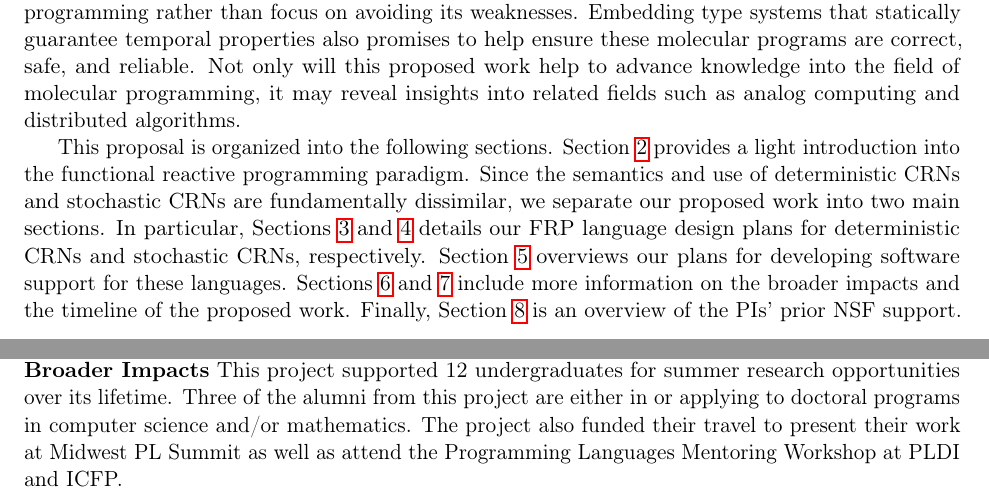
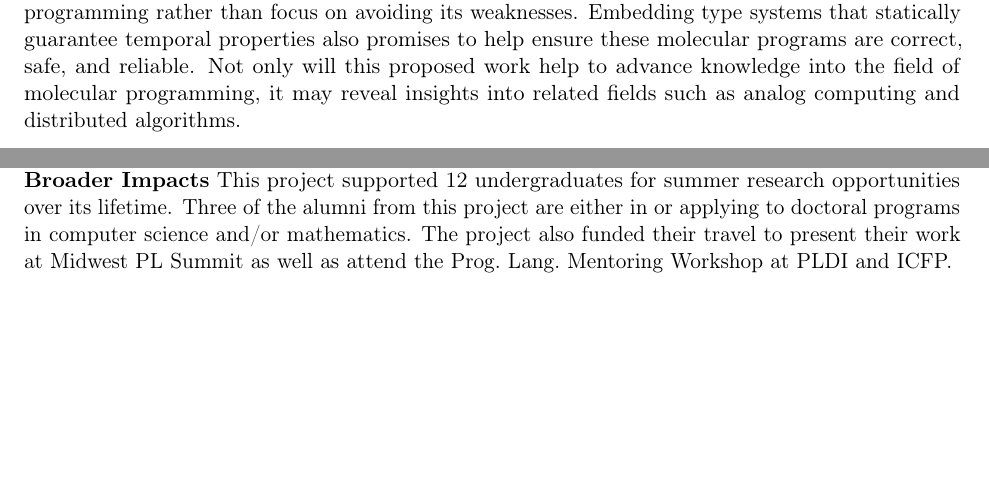
Before and after one commit to gleep314/frmp-nsf, a LaTeX document (project_description/project_description.tex, which reads project_description/introduction.tex, project_description/prior_nsf_funding.tex): two parts of pages 3 and 16 of 16 before the commit and two parts of pages 3 and 15 of 15 after it, joined at a grey line, cut so that both start at the same text, the shorter picture padded with empty space. Compiled offline with pdfLaTeX.

Commit message:
Removed last paragraph of intro and made PM's annoying broader impacts slightly less annoying

```diff
--- a/project_description/introduction.tex
+++ b/project_description/introduction.tex
@@ -154,13 +154,13 @@ In particular, this FRP offers to help researchers focus on harnessing the natur
 Embedding type systems that statically guarantee temporal properties also promises to help ensure these molecular programs are correct, safe, and reliable.
 Not only will this proposed work help to advance knowledge into the field of molecular programming, it may reveal insights into related fields such as analog computing and distributed algorithms.
 
-This proposal is organized into the following sections.
-Section~\ref{sec:frp_background} provides a light introduction into the functional reactive programming paradigm.
-Since the semantics and use of deterministic CRNs and stochastic CRNs are fundamentally dissimilar, we separate our proposed work into two main sections.
-In particular, Sections~\ref{sec:frp_dcrns} and~\ref{sec:frp_scrns} details our FRP language design plans for deterministic CRNs and stochastic CRNs, respectively.
-Section~\ref{sec:software_support} overviews our plans for developing software support for these languages.
-Sections~\ref{sec:broader_impacts} and~\ref{sec:timeline} include more information on the broader impacts and the timeline of the proposed work.
-Finally, Section~\ref{sec:prior_nsf_support} is an overview of the PIs' prior NSF support.
+% This proposal is organized into the following sections.
+% Section~\ref{sec:frp_background} provides a light introduction into the functional reactive programming paradigm.
+% Since the semantics and use of deterministic CRNs and stochastic CRNs are fundamentally dissimilar, we separate our proposed work into two main sections.
+% In particular, Sections~\ref{sec:frp_dcrns} and~\ref{sec:frp_scrns} details our FRP language design plans for deterministic CRNs and stochastic CRNs, respectively.
+% Section~\ref{sec:software_support} overviews our plans for developing software support for these languages.
+% Sections~\ref{sec:broader_impacts} and~\ref{sec:timeline} include more information on the broader impacts and the timeline of the proposed work.
+% Finally, Section~\ref{sec:prior_nsf_support} is an overview of the PIs' prior NSF support.
 
 % Intellectual Merit: The Intellectual Merit criterion encompasses the potential to advance knowledge; and
 %   1. What is the potential for the proposed activity to: Advance knowledge and
--- a/project_description/prior_nsf_funding.tex
+++ b/project_description/prior_nsf_funding.tex
@@ -31,4 +31,4 @@ This project investigated the foundations of type-directed program synthesis alo
 {\bf Broader Impacts}
 This project supported 12 undergraduates for summer research opportunities over its lifetime.
 Three of the alumni from this project are either in or applying to doctoral programs in computer science and/or mathematics.
-The project also funded their travel to present their work at Midwest PL Summit as well as attend the Programming Languages Mentoring Workshop at PLDI and ICFP.
+The project also funded their travel to present their work at Midwest PL Summit as well as attend the Prog.~Lang.~Mentoring Workshop at PLDI and ICFP.
```
